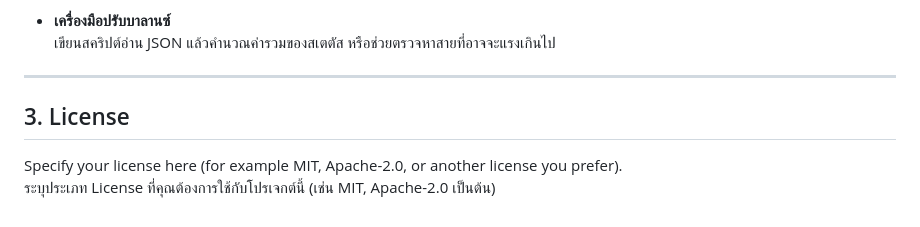
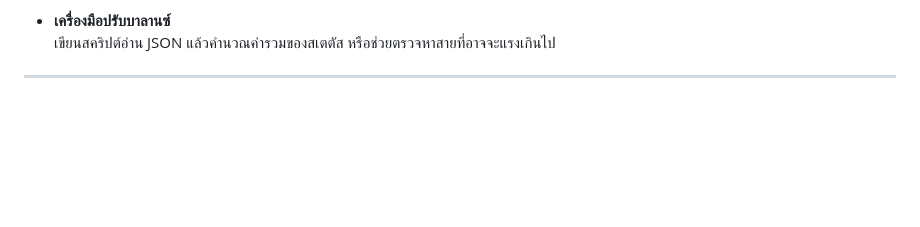
Before and after one commit to asnise/Skill-tree_v3, a Markdown page: README.md, the part around the change. GitHub-like rendering; blank space fills up the shorter version.

```diff
--- a/README.md
+++ b/README.md
@@ -415,8 +415,3 @@ http-server .
   เขียนสคริปต์อ่าน JSON แล้วคำนวณค่ารวมของสเตตัส หรือช่วยตรวจหาสายที่อาจจะแรงเกินไป
 
 ---
-
-## 3. License
-
-Specify your license here (for example MIT, Apache-2.0, or another license you prefer).
-ระบุประเภท License ที่คุณต้องการใช้กับโปรเจกต์นี้ (เช่น MIT, Apache-2.0 เป็นต้น)
```
